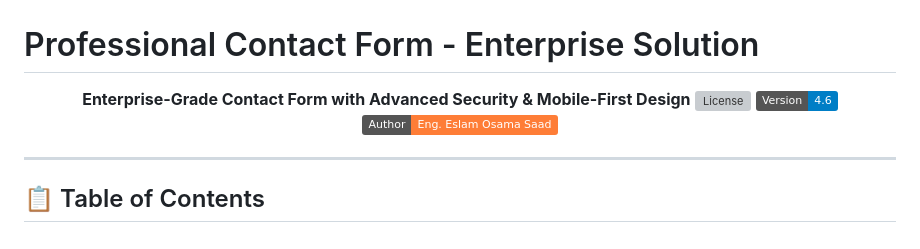
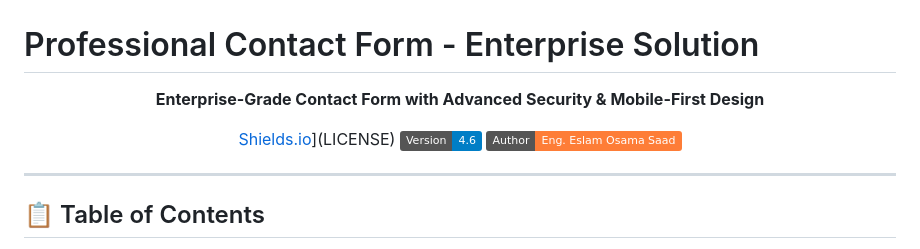
Before and after one commit to EOPeakDesigns/EOPeak_Form, a Markdown page: README.md, the part around the change. GitHub-like rendering; badges without logos; grey boxes are pictures that could not be loaded.

```diff
--- a/README.md
+++ b/README.md
@@ -3,7 +3,8 @@
 <div align="center">
 
 **Enterprise-Grade Contact Form with Advanced Security & Mobile-First Design**
-[![License](https://shields.io/)](LICENSE)
+
+[Shields.io](https://shields.io/)](LICENSE)
 [![Version](https://img.shields.io/badge/Version-4.6-blue)](CHANGELOG.md)
 [![Author](https://img.shields.io/badge/Author-Eng.%20Eslam%20Osama%20Saad-orange)](https://www.behance.net/EOPeak)
 
```
